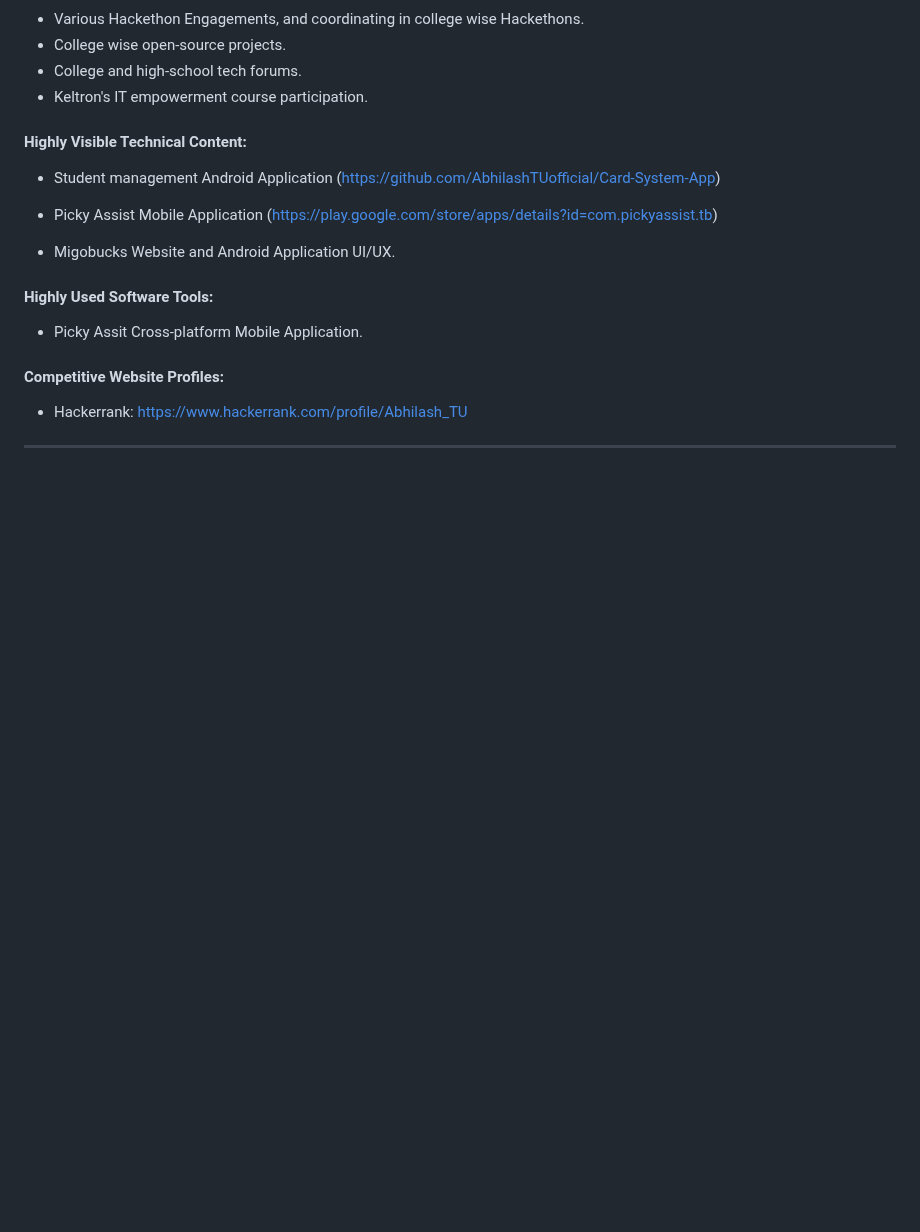
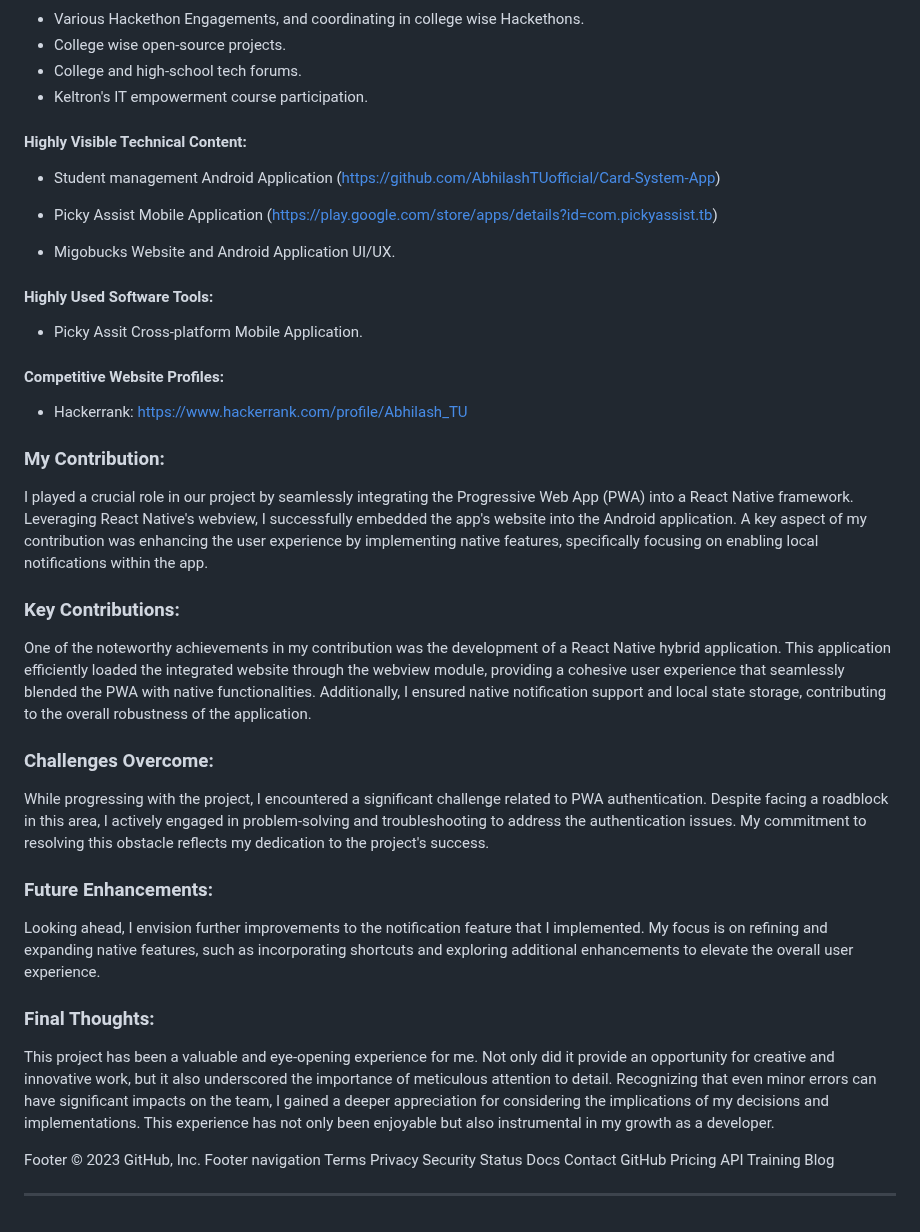
Before and after one commit to gtech-mulearn/Top-100-Coders, a Markdown page: profile/abhilashtu@mulearn.md, the part around the change. Drawn GitHub-style; blank space fills up the shorter version.

```diff
--- a/profile/abhilashtu@mulearn.md
+++ b/profile/abhilashtu@mulearn.md
@@ -58,5 +58,34 @@ make it better
 
 - Hackerrank: https://www.hackerrank.com/profile/Abhilash_TU
 
+### My Contribution:
+I played a crucial role in our project by seamlessly integrating the Progressive Web App (PWA) into a React Native framework. Leveraging React Native's webview, I successfully embedded the app's website into the Android application. A key aspect of my contribution was enhancing the user experience by implementing native features, specifically focusing on enabling local notifications within the app.
+
+### Key Contributions:
+One of the noteworthy achievements in my contribution was the development of a React Native hybrid application. This application efficiently loaded the integrated website through the webview module, providing a cohesive user experience that seamlessly blended the PWA with native functionalities. Additionally, I ensured native notification support and local state storage, contributing to the overall robustness of the application.
+
+### Challenges Overcome:
+While progressing with the project, I encountered a significant challenge related to PWA authentication. Despite facing a roadblock in this area, I actively engaged in problem-solving and troubleshooting to address the authentication issues. My commitment to resolving this obstacle reflects my dedication to the project's success.
+
+### Future Enhancements:
+Looking ahead, I envision further improvements to the notification feature that I implemented. My focus is on refining and expanding native features, such as incorporating shortcuts and exploring additional enhancements to elevate the overall user experience.
+
+### Final Thoughts:
+This project has been a valuable and eye-opening experience for me. Not only did it provide an opportunity for creative and innovative work, but it also underscored the importance of meticulous attention to detail. Recognizing that even minor errors can have significant impacts on the team, I gained a deeper appreciation for considering the implications of my decisions and implementations. This experience has not only been enjoyable but also instrumental in my growth as a developer.
+
+Footer
+© 2023 GitHub, Inc.
+Footer navigation
+Terms
+Privacy
+Security
+Status
+Docs
+Contact GitHub
+Pricing
+API
+Training
+Blog
+
 
 ---
```
